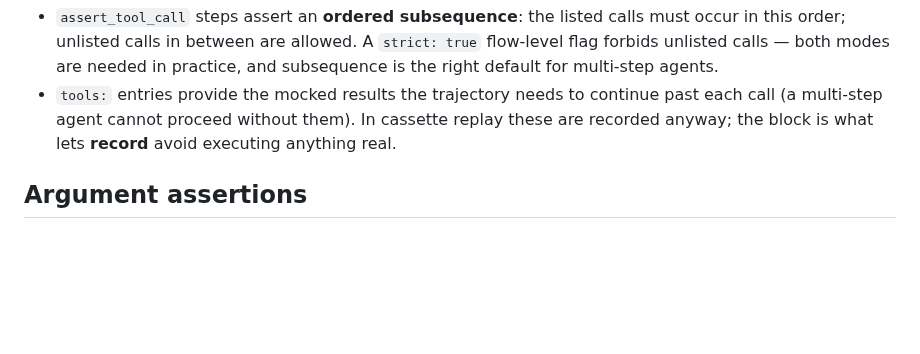
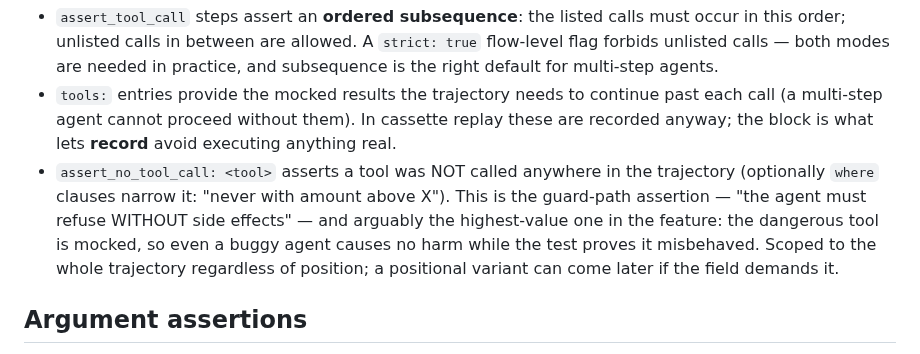
Before and after one commit to automators-com/flowproof, a Markdown page: docs/agent-testing.md, the part around the change. Rendered like a GitHub page; blank space fills up the shorter version.

Commit message:
docs(agent-testing): assert_no_tool_call — the guard-path assertion
Co-Authored-By: Claude Fable 5 <noreply@anthropic.com>
Claude-Session: https://claude.ai/code/session_01QCp4epPiULuqwoeSuZK7bj

```diff
--- a/docs/agent-testing.md
+++ b/docs/agent-testing.md
@@ -109,6 +109,14 @@ Semantics:
   continue past each call (a multi-step agent cannot proceed without
   them). In cassette replay these are recorded anyway; the block is what
   lets **record** avoid executing anything real.
+- `assert_no_tool_call: <tool>` asserts a tool was NOT called anywhere
+  in the trajectory (optionally `where` clauses narrow it: "never with
+  amount above X"). This is the guard-path assertion — "the agent must
+  refuse WITHOUT side effects" — and arguably the highest-value one in
+  the feature: the dangerous tool is mocked, so even a buggy agent
+  causes no harm while the test proves it misbehaved. Scoped to the
+  whole trajectory regardless of position; a positional variant can come
+  later if the field demands it.
 
 ## Argument assertions
 
```
